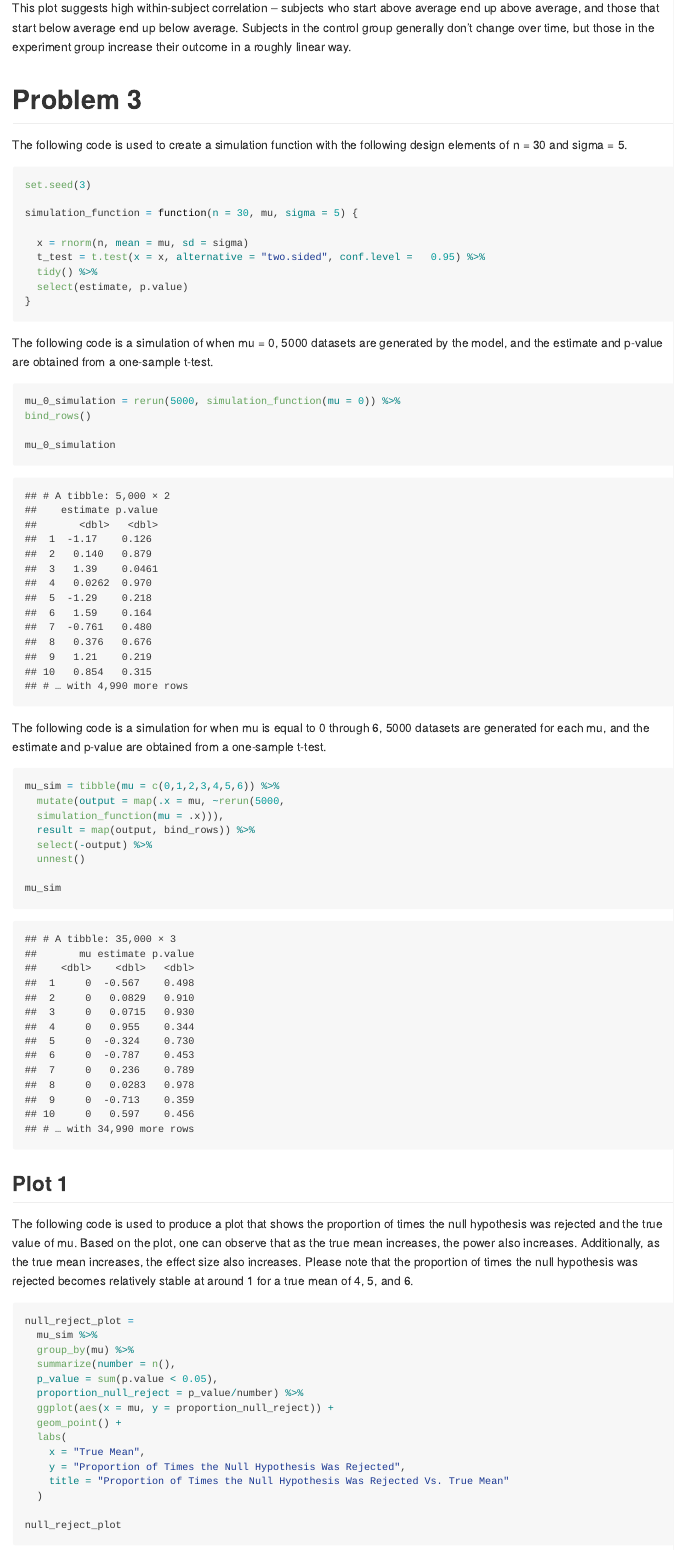
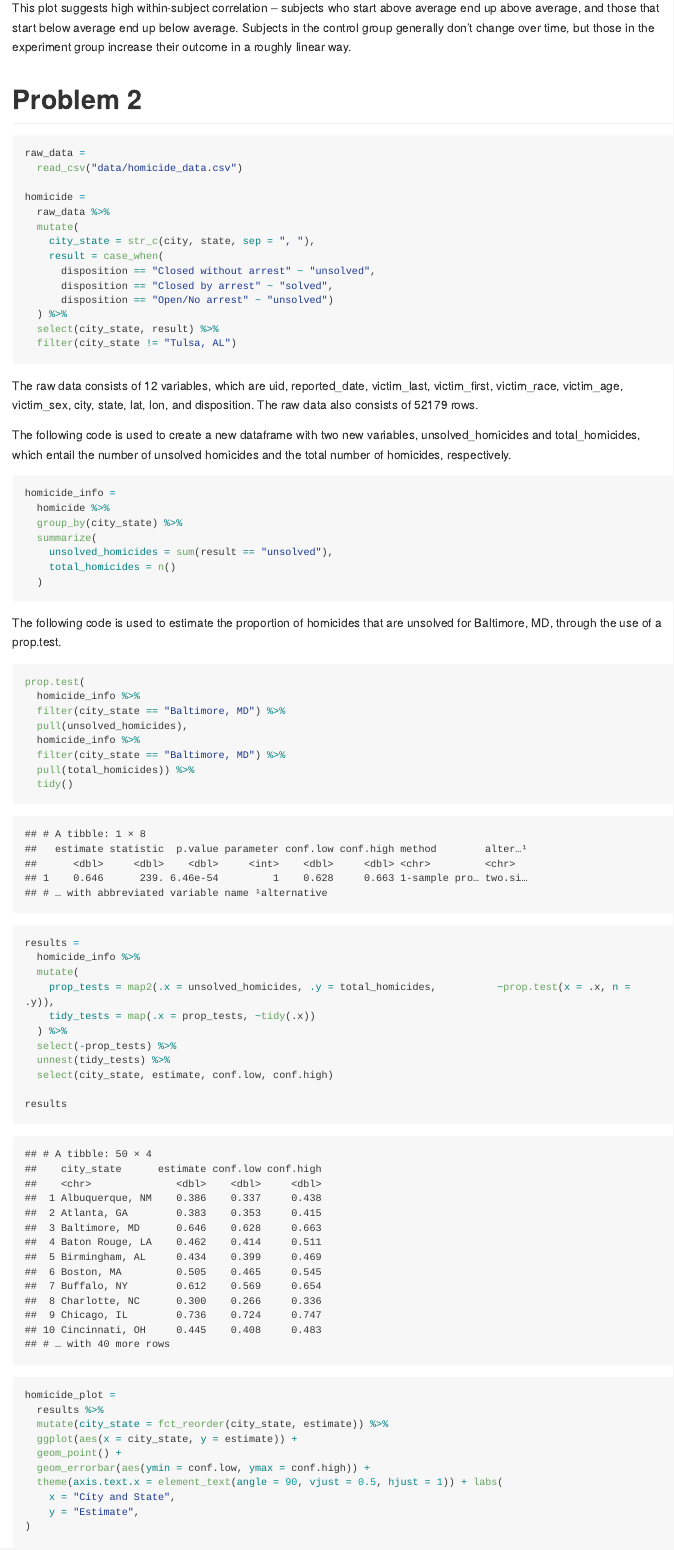
Before and after one commit to jdv2118/p8105_hw5_jdv2118, an R Markdown document (p8105_hw5_jdv2118.Rmd): the page in a window 1100 px wide, from 2110 px down. The pictures show the output file p8105_hw5_jdv2118.md that the author committed with the source, drawn offline in the style of GitHub; long lines of code are wrapped.

Commit message:
Modified the .Rmd, .md, and .png files, and added .png and .csv files.

````diff
--- a/p8105_hw5_jdv2118.Rmd
+++ b/p8105_hw5_jdv2118.Rmd
@@ -71,3 +71,74 @@
 ```
 
 This plot suggests high within-subject correlation -- subjects who start above average end up above average, and those that start below average end up below average. Subjects in the control group generally don't change over time, but those in the experiment group increase their outcome in a roughly linear way.
+
+# Problem 2
+
+```{r, message = FALSE}
+raw_data =
+  read_csv("data/homicide_data.csv")
+
+homicide =
+  raw_data %>%
+  mutate(
+    city_state = str_c(city, state, sep = ", "),
+    result = case_when(
+      disposition == "Closed without arrest" ~ "unsolved",
+      disposition == "Closed by arrest" ~ "solved",
+      disposition == "Open/No arrest" ~ "unsolved")
+  ) %>%
+  select(city_state, result) %>%
+  filter(city_state != "Tulsa, AL")
+```
+
+The raw data consists of `r ncol(raw_data)` variables, which are uid, reported_date, victim_last, victim_first, victim_race, victim_age, victim_sex, city, state, lat, lon, and disposition.  The raw data also consists of `r nrow(raw_data)` rows.
+
+The following code is used to create a new dataframe with two new variables, unsolved_homicides and total_homicides, which entail the number of unsolved homicides and the total number of homicides, respectively.
+
+```{r, message = FALSE}
+homicide_info =
+  homicide %>%
+  group_by(city_state) %>%
+  summarize(
+    unsolved_homicides = sum(result == "unsolved"),
+    total_homicides = n()
+  )
+```
+
+The following code is used to estimate the proportion of homicides that are unsolved for Baltimore, MD, through the use of a prop.test.
+
+```{r, message = FALSE}
+prop.test(
+  homicide_info %>%
+  filter(city_state == "Baltimore, MD") %>%
+  pull(unsolved_homicides),
+  homicide_info %>%
+  filter(city_state == "Baltimore, MD") %>%
+  pull(total_homicides)) %>%
+  tidy()
+```
+
+```{r, message = FALSE}
+results =
+  homicide_info %>%
+  mutate(
+    prop_tests = map2(.x = unsolved_homicides, .y = total_homicides,          ~prop.test(x = .x, n = .y)),
+    tidy_tests = map(.x = prop_tests, ~tidy(.x))
+  ) %>%
+  select(-prop_tests) %>%
+  unnest(tidy_tests) %>%
+  select(city_state, estimate, conf.low, conf.high)
+
+results
+```
+
+```{r, message = FALSE}
+homicide_plot =
+  results %>%
+  mutate(city_state = fct_reorder(city_state, estimate)) %>%
+  ggplot(aes(x = city_state, y = estimate)) +
+  geom_point() +
+  geom_errorbar(aes(ymin = conf.low, ymax = conf.high)) +
+  theme(axis.text.x = element_text(angle = 90, vjust = 0.5, hjust = 1)) + labs(
+    x = "City and State",
+    y = "Estimate",
````
Also changed, not shown: p8105_hw5_jdv2118.md, p8105_hw5_jdv2118_files/figure-gfm/unnamed-chunk-13-1.png (added), p8105_hw5_jdv2118_files/figure-gfm/unnamed-chunk-14-1.png (added), p8105_hw5_jdv2118_files/figure-gfm/unnamed-chunk-15-1.png (added), p8105_hw5_jdv2118_files/figure-gfm/unnamed-chunk-9-1.png, p8105_hw5_jdv2118.Rmd (6 more changed lines), 1 other file.
